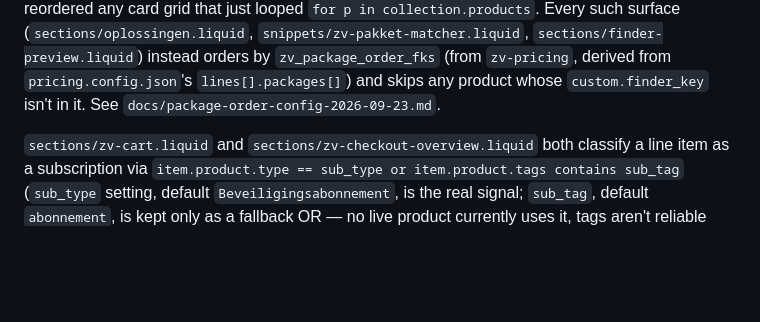
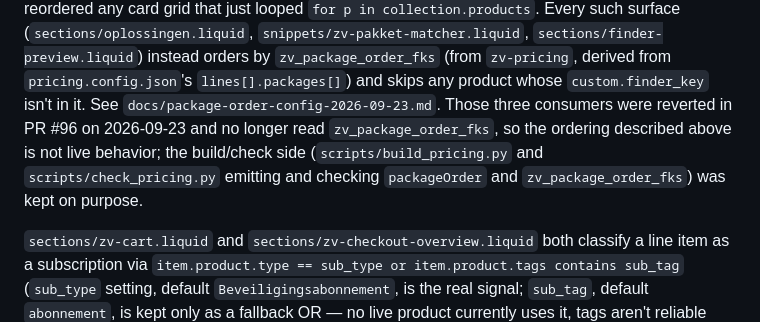
Before and after one commit to thijs-enbition/Zoveilig-Test-shopify, a Markdown page: CLAUDE.md, the part around the change. Rendered like a GitHub page; blank space fills up the shorter version.

Commit message:
Note in CLAUDE.md that package-order consumers are reverted
Co-Authored-By: Claude Opus 5.5 (1M context) <noreply@anthropic.com>

```diff
--- a/CLAUDE.md
+++ b/CLAUDE.md
@@ -108,7 +108,11 @@ collection.products`. Every such surface (`sections/oplossingen.liquid`,
 `snippets/zv-pakket-matcher.liquid`, `sections/finder-preview.liquid`) instead orders by
 `zv_package_order_fks` (from `zv-pricing`, derived from `pricing.config.json`'s
 `lines[].packages[]`) and skips any product whose `custom.finder_key` isn't in it. See
-`docs/package-order-config-2026-09-23.md`.
+`docs/package-order-config-2026-09-23.md`. Those three consumers were reverted in PR #96
+on 2026-09-23 and no longer read `zv_package_order_fks`, so the ordering described above
+is not live behavior; the build/check side (`scripts/build_pricing.py` and
+`scripts/check_pricing.py` emitting and checking `packageOrder` and
+`zv_package_order_fks`) was kept on purpose.
 
 `sections/zv-cart.liquid` and `sections/zv-checkout-overview.liquid` both classify a line item
 as a subscription via `item.product.type == sub_type or item.product.tags contains sub_tag`
```
